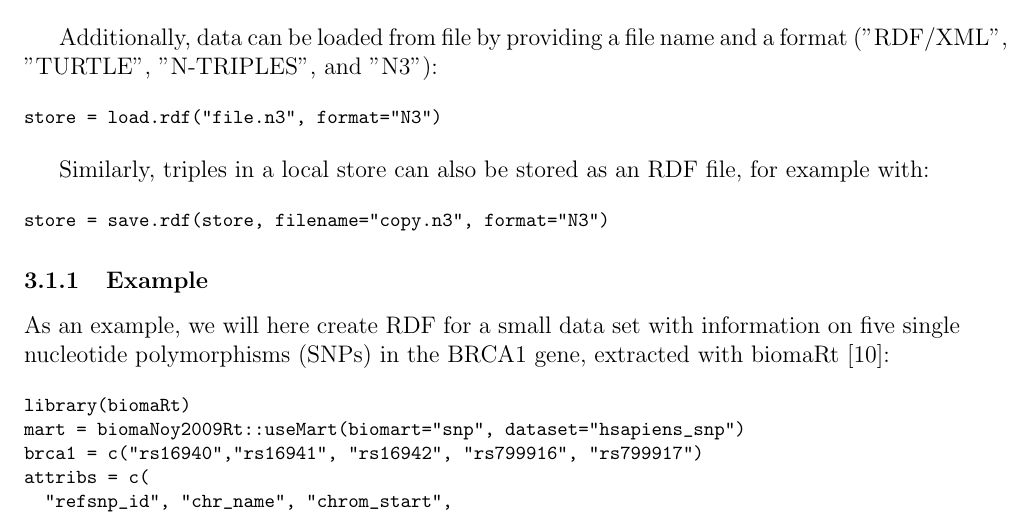
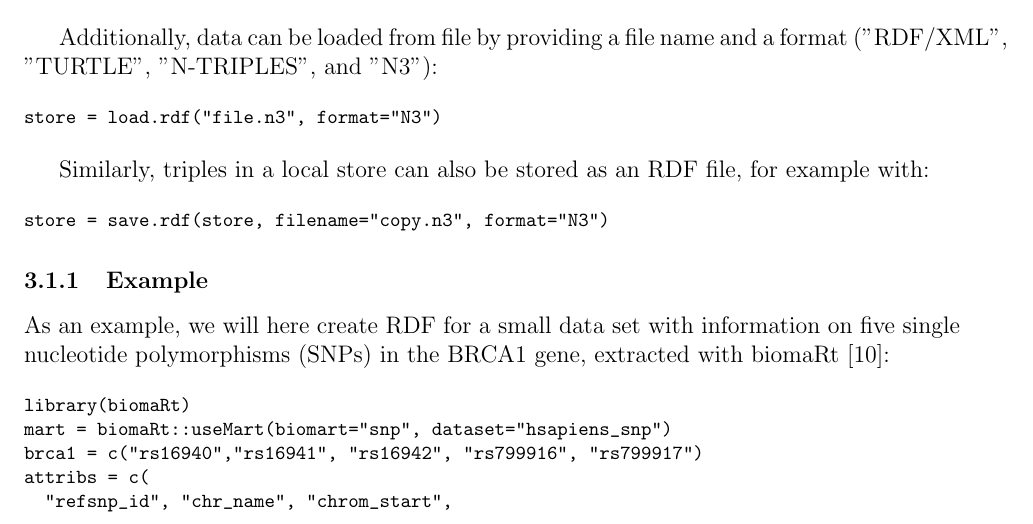
Before and after one commit to egonw/rrdf-paper, a LaTeX paper (article.tex): part of page 4 of 12, cut so that both start at the same text. Compiled offline with pdfLaTeX.

Commit message:
Fixed a random insert error

```diff
--- a/article.tex
+++ b/article.tex
@@ -196,7 +196,7 @@ polymorphisms (SNPs) in the BRCA1 gene, extracted with biomaRt~\cite{Durinck2005
 \begin{footnotesize}
 \begin{verbatim}
 library(biomaRt)
-mart = biomaNoy2009Rt::useMart(biomart="snp", dataset="hsapiens_snp")
+mart = biomaRt::useMart(biomart="snp", dataset="hsapiens_snp")
 brca1 = c("rs16940","rs16941", "rs16942", "rs799916", "rs799917")
 attribs = c(
   "refsnp_id", "chr_name", "chrom_start",
```
